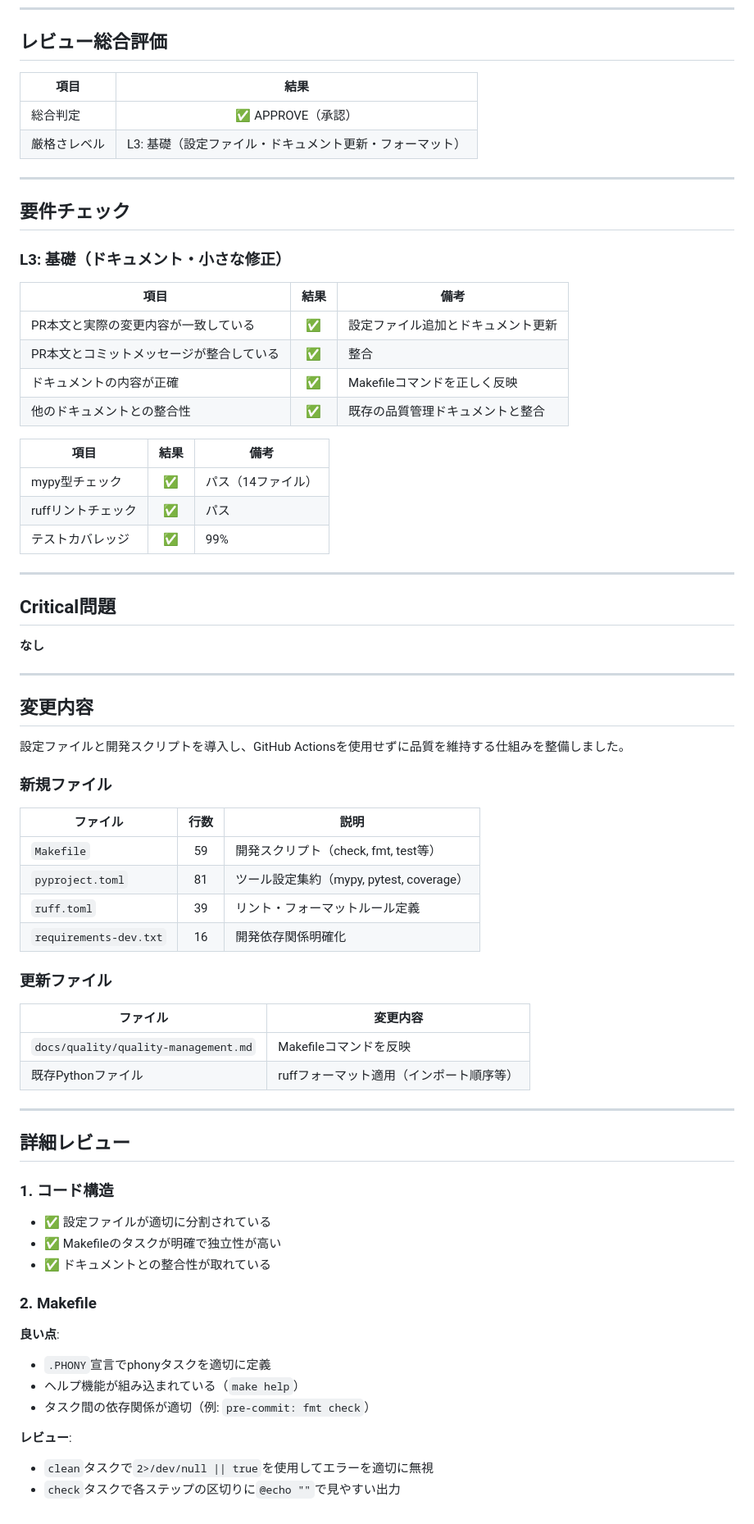
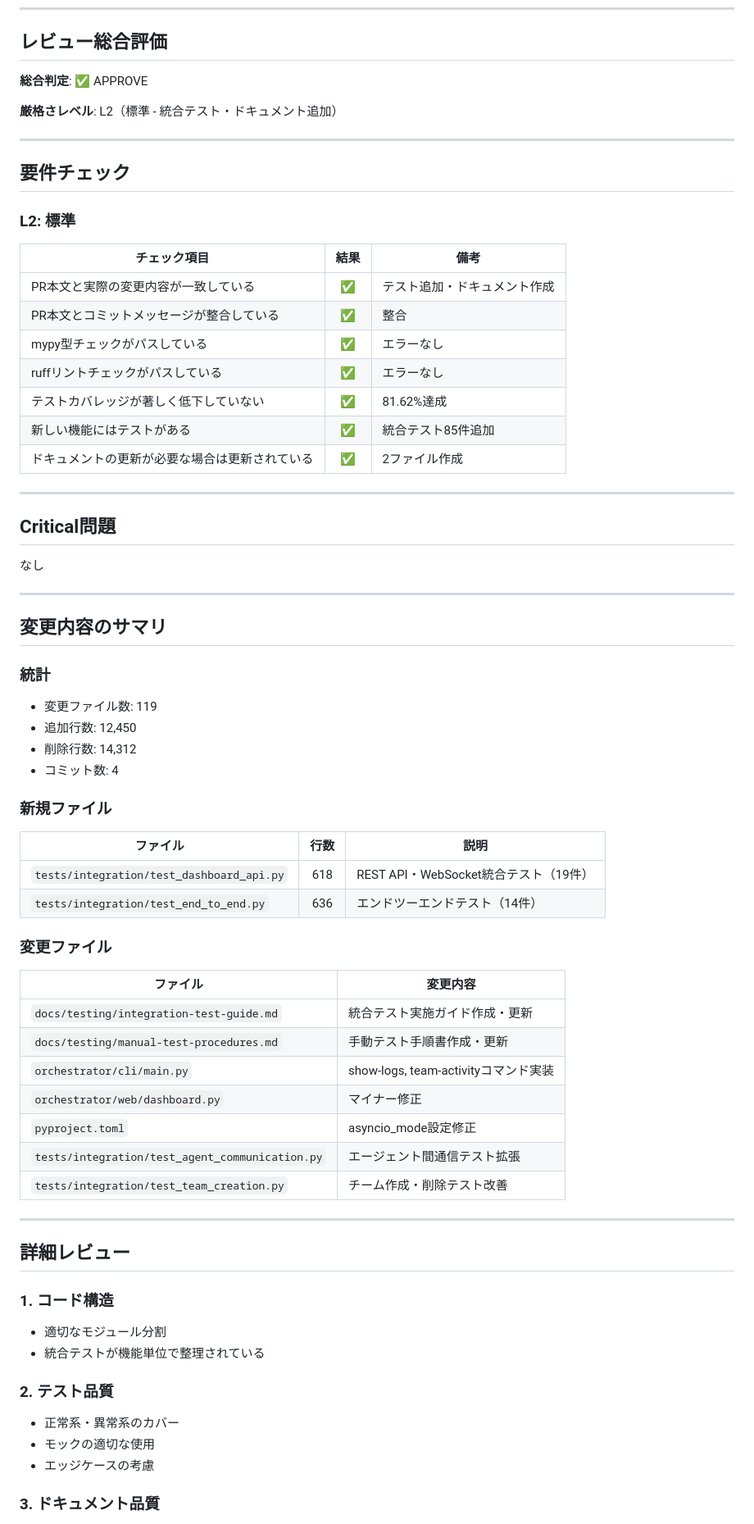
Before and after one commit to ainoobmenpg/orchestrator-cc, a Markdown page: reviews/pr-18-review.md, the part around one of its changes. Shown at 82% size. GitHub-like rendering.

```diff
--- a/reviews/pr-18-review.md
+++ b/reviews/pr-18-review.md
@@ -9,57 +9,61 @@
 
 ## レビュー総合評価
 
-| 項目 | 結果 |
-|------|:----:|
-| 総合判定 | ✅ APPROVE（承認） |
-| 厳格さレベル | L3: 基礎（設定ファイル・ドキュメント更新・フォーマット） |
+**総合判定**: ✅ APPROVE
+
+**厳格さレベル**: L2（標準 - 統合テスト・ドキュメント追加）
 
 ---
 
 ## 要件チェック
 
-### L3: 基礎（ドキュメント・小さな修正）
+### L2: 標準
 
-| 項目 | 結果 | 備考 |
-|------|:----:|------|
-| PR本文と実際の変更内容が一致している | ✅ | 設定ファイル追加とドキュメント更新 |
+| チェック項目 | 結果 | 備考 |
+|-------------|:----:|------|
+| PR本文と実際の変更内容が一致している | ✅ | テスト追加・ドキュメント作成 |
 | PR本文とコミットメッセージが整合している | ✅ | 整合 |
-| ドキュメントの内容が正確 | ✅ | Makefileコマンドを正しく反映 |
-| 他のドキュメントとの整合性 | ✅ | 既存の品質管理ドキュメントと整合 |
-
-| 項目 | 結果 | 備考 |
-|------|:----:|------|
-| mypy型チェック | ✅ | パス（14ファイル） |
-| ruffリントチェック | ✅ | パス |
-| テストカバレッジ | ✅ | 99% |
+| mypy型チェックがパスしている | ✅ | エラーなし |
+| ruffリントチェックがパスしている | ✅ | エラーなし |
+| テストカバレッジが著しく低下していない | ✅ | 81.62%達成 |
+| 新しい機能にはテストがある | ✅ | 統合テスト85件追加 |
+| ドキュメントの更新が必要な場合は更新されている | ✅ | 2ファイル作成 |
 
 ---
 
 ## Critical問題
 
-**なし**
+なし
 
 ---
 
-## 変更内容
+## 変更内容のサマリ
 
-設定ファイルと開発スクリプトを導入し、GitHub Actionsを使用せずに品質を維持する仕組みを整備しました。
+### 統計
+
+- 変更ファイル数: 119
+- 追加行数: 12,450
+- 削除行数: 14,312
+- コミット数: 4
 
 ### 新規ファイル
 
 | ファイル | 行数 | 説明 |
 |---------|:----:|------|
-| `Makefile` | 59 | 開発スクリプト（check, fmt, test等） |
-| `pyproject.toml` | 81 | ツール設定集約（mypy, pytest, coverage） |
-| `ruff.toml` | 39 | リント・フォーマットルール定義 |
-| `requirements-dev.txt` | 16 | 開発依存関係明確化 |
+| `tests/integration/test_dashboard_api.py` | 618 | REST API・WebSocket統合テスト（19件） |
+| `tests/integration/test_end_to_end.py` | 636 | エンドツーエンドテスト（14件） |
 
-### 更新ファイル
+### 変更ファイル
 
 | ファイル | 変更内容 |
 |---------|----------|
-| `docs/quality/quality-management.md` | Makefileコマンドを反映 |
-| 既存Pythonファイル | ruffフォーマット適用（インポート順序等） |
+| `docs/testing/integration-test-guide.md` | 統合テスト実施ガイド作成・更新 |
+| `docs/testing/manual-test-procedures.md` | 手動テスト手順書作成・更新 |
+| `orchestrator/cli/main.py` | show-logs, team-activityコマンド実装 |
+| `orchestrator/web/dashboard.py` | マイナー修正 |
+| `pyproject.toml` | asyncio_mode設定修正 |
+| `tests/integration/test_agent_communication.py` | エージェント間通信テスト拡張 |
+| `tests/integration/test_team_creation.py` | チーム作成・削除テスト改善 |
 
 ---
 
@@ -67,18 +71,14 @@
 
 ### 1. コード構造
 
-- ✅ 設定ファイルが適切に分割されている
-- ✅ Makefileのタスクが明確で独立性が高い
-- ✅ ドキュメントとの整合性が取れている
+- 適切なモジュール分割
+- 統合テストが機能単位で整理されている
 
-### 2. Makefile
+### 2. テスト品質
 
-**良い点**:
-- `.PHONY`宣言でphonyタスクを適切に定義
-- ヘルプ機能が組み込まれている（`make help`）
-- タスク間の依存関係が適切（例: `pre-commit: fmt check`）
+- 正常系・異常系のカバー
+- モックの適切な使用
+- エッジケースの考慮
 
-**レビュー**:
-- `clean`タスクで`2>/dev/null || true`を使用してエラーを適切に無視
-- `check`タスクで各ステップの区切りに`@echo ""`で見やすい出力
+### 3. ドキュメント品質
 
```
Also changed, not shown: other parts of reviews/pr-18-review.md (+34 -81 lines).
